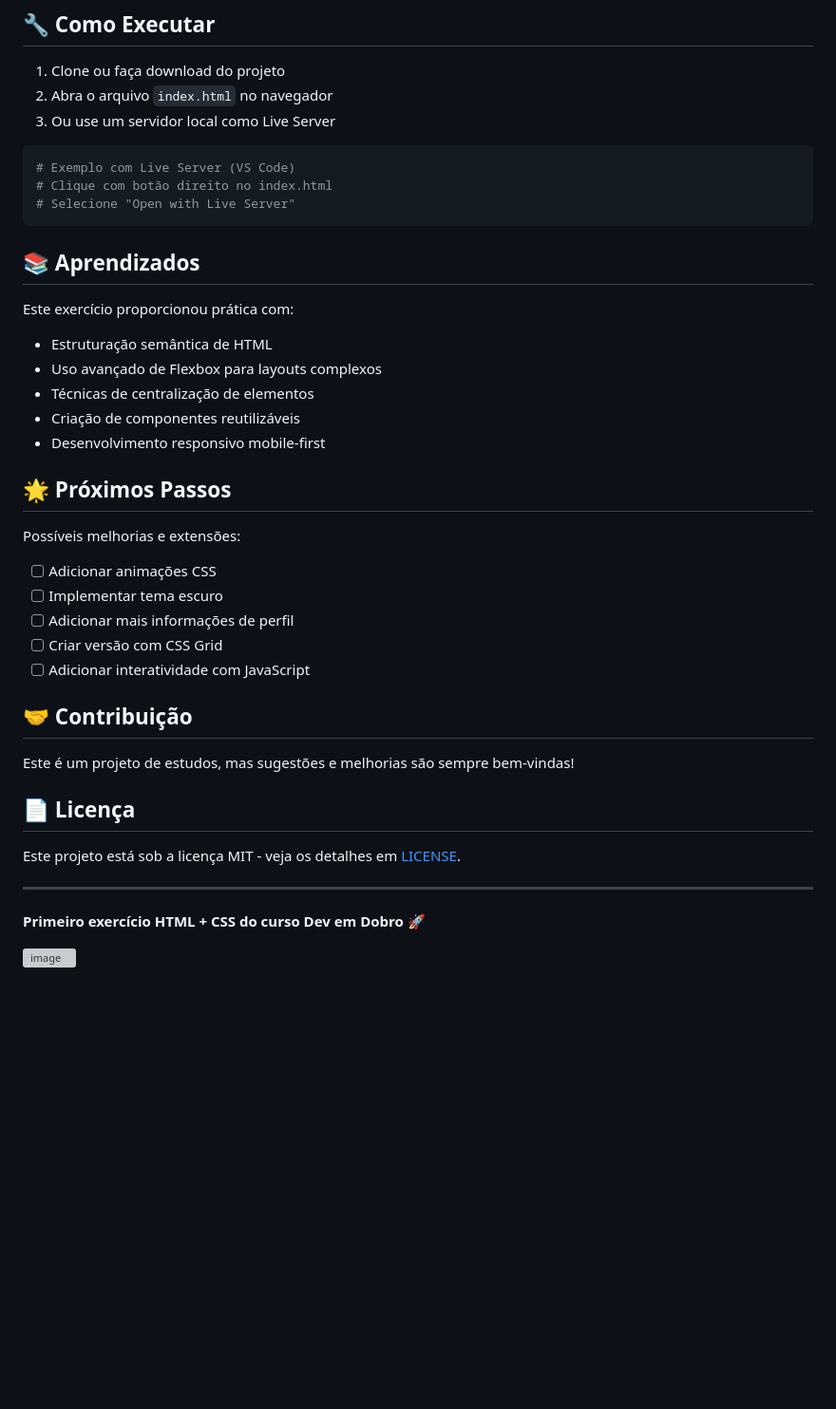
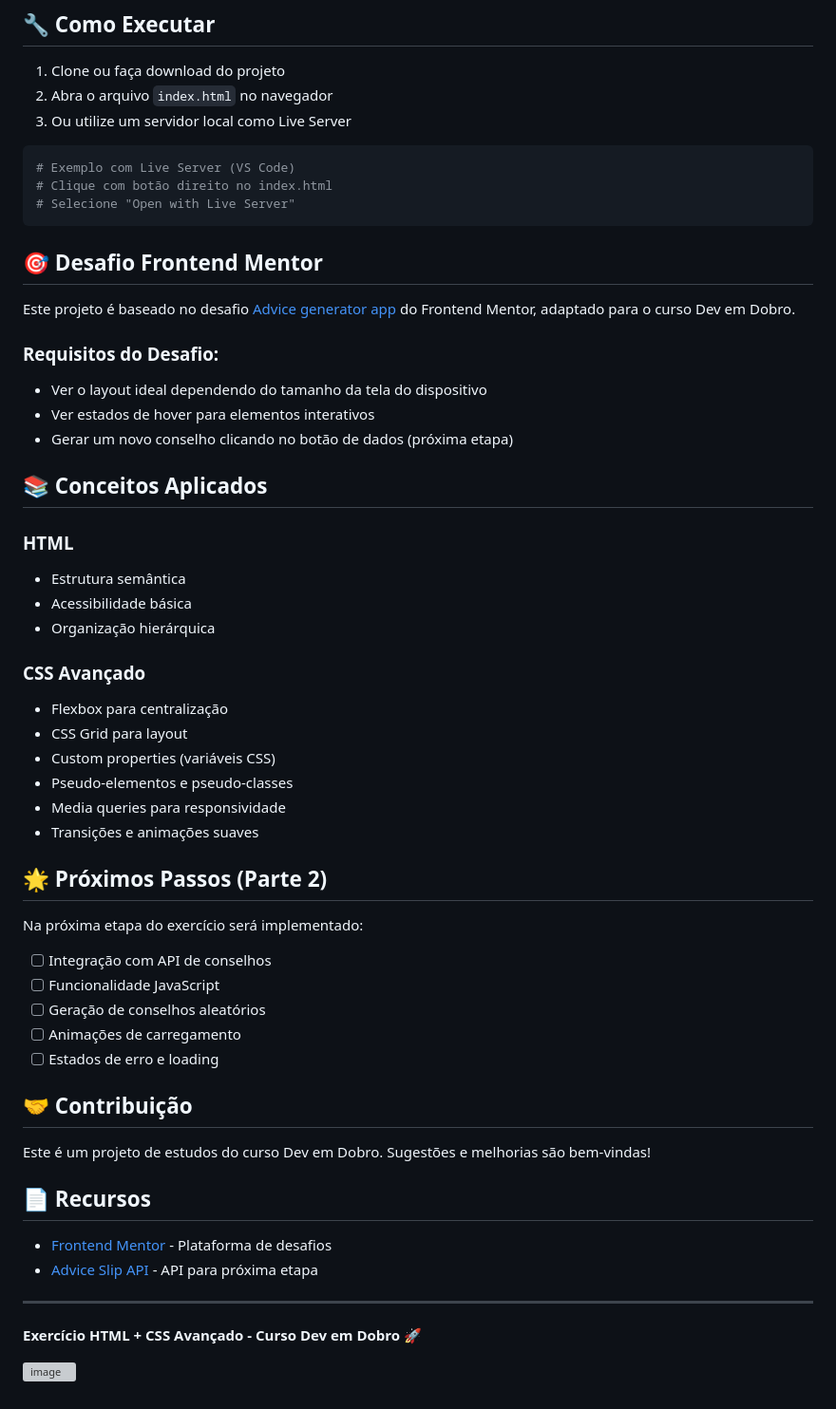
Before and after one commit to Ana-Karoline-Tech/exerc-cio-html-e-css-avan-ado-profile-card-dev-em-dobro, a Markdown page: README.md, the part around the change printed below. Shown: that part at 95% size. GitHub-like rendering; blank space fills up the shorter version; grey boxes are pictures that could not be loaded.

````diff
--- a/README.md
+++ b/README.md
@@ -74,7 +68,7 @@ O design se adapta para diferentes tamanhos de tela:
 
 1. Clone ou faça download do projeto
 2. Abra o arquivo `index.html` no navegador
-3. Ou use um servidor local como Live Server
+3. Ou utilize um servidor local como Live Server
 
 ```bash
 # Exemplo com Live Server (VS Code)
@@ -82,33 +76,49 @@ O design se adapta para diferentes tamanhos de tela:
 # Selecione "Open with Live Server"
 ```
 
-## 📚 Aprendizados
+## 🎯 Desafio Frontend Mentor
 
-Este exercício proporcionou prática com:
-- Estruturação semântica de HTML
-- Uso avançado de Flexbox para layouts complexos
-- Técnicas de centralização de elementos
-- Criação de componentes reutilizáveis
-- Desenvolvimento responsivo mobile-first
+Este projeto é baseado no desafio [Advice generator app](https://www.frontendmentor.io/challenges/advice-generator-app-QdUG-13db) do Frontend Mentor, adaptado para o curso Dev em Dobro.
 
-## 🌟 Próximos Passos
+### Requisitos do Desafio:
+- Ver o layout ideal dependendo do tamanho da tela do dispositivo
+- Ver estados de hover para elementos interativos
+- Gerar um novo conselho clicando no botão de dados (próxima etapa)
 
-Possíveis melhorias e extensões:
-- [ ] Adicionar animações CSS
-- [ ] Implementar tema escuro
-- [ ] Adicionar mais informações de perfil
-- [ ] Criar versão com CSS Grid
-- [ ] Adicionar interatividade com JavaScript
+## 📚 Conceitos Aplicados
+
+### HTML
+- Estrutura semântica
+- Acessibilidade básica
+- Organização hierárquica
+
+### CSS Avançado
+- Flexbox para centralização
+- CSS Grid para layout
+- Custom properties (variáveis CSS)
+- Pseudo-elementos e pseudo-classes
+- Media queries para responsividade
+- Transições e animações suaves
+
+## 🌟 Próximos Passos (Parte 2)
+
+Na próxima etapa do exercício será implementado:
+- [ ] Integração com API de conselhos
+- [ ] Funcionalidade JavaScript
+- [ ] Geração de conselhos aleatórios
+- [ ] Animações de carregamento
+- [ ] Estados de erro e loading
 
 ## 🤝 Contribuição
 
-Este é um projeto de estudos, mas sugestões e melhorias são sempre bem-vindas!
+Este é um projeto de estudos do curso Dev em Dobro. Sugestões e melhorias são bem-vindas!
 
-## 📄 Licença
+## 📄 Recursos
 
-Este projeto está sob a licença MIT - veja os detalhes em [LICENSE](LICENSE).
+- [Frontend Mentor](https://www.frontendmentor.io/) - Plataforma de desafios
+- [Advice Slip API](https://api.adviceslip.com/) - API para próxima etapa
 
 ---
 
-**Primeiro exercício HTML + CSS do curso Dev em Dobro** 🚀
+**Exercício HTML + CSS Avançado - Curso Dev em Dobro** 🚀
 
````
Also changed, not shown: other parts of README.md (+38 -44 lines).
